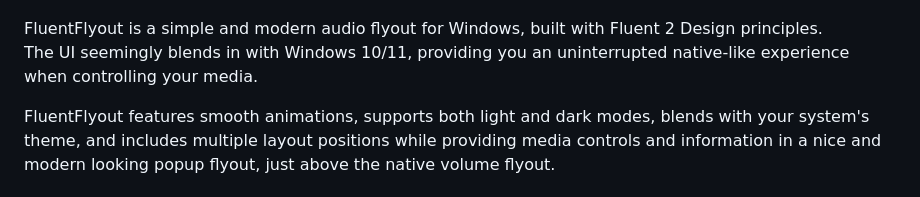
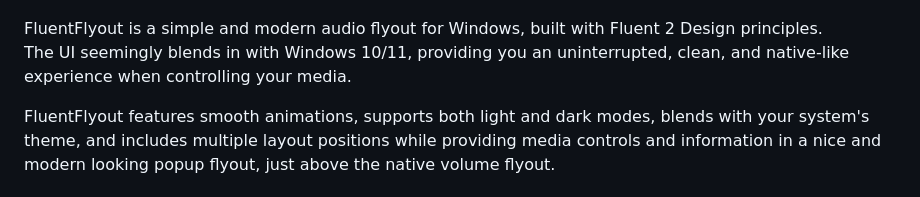
Before and after one commit to unchihugo/FluentFlyout, a Markdown page: README.md, the part around one of its changes. GitHub-like rendering.

```diff
--- a/README.md
+++ b/README.md
@@ -107,9 +110,8 @@
 </defs>
 </svg>
 
-
 FluentFlyout is a simple and modern audio flyout for Windows, built with Fluent 2 Design principles.
-The UI seemingly blends in with Windows 10/11, providing you an uninterrupted native-like experience when controlling your media.
+The UI seemingly blends in with Windows 10/11, providing you an uninterrupted, clean, and native-like experience when controlling your media.
 
 FluentFlyout features smooth animations, supports both light and dark modes, blends with your system's theme, and includes multiple layout positions while providing media controls and information in a nice and modern looking popup flyout, just above the native volume flyout.
 
```
Also changed, not shown: other parts of README.md (+52 -49 lines).
